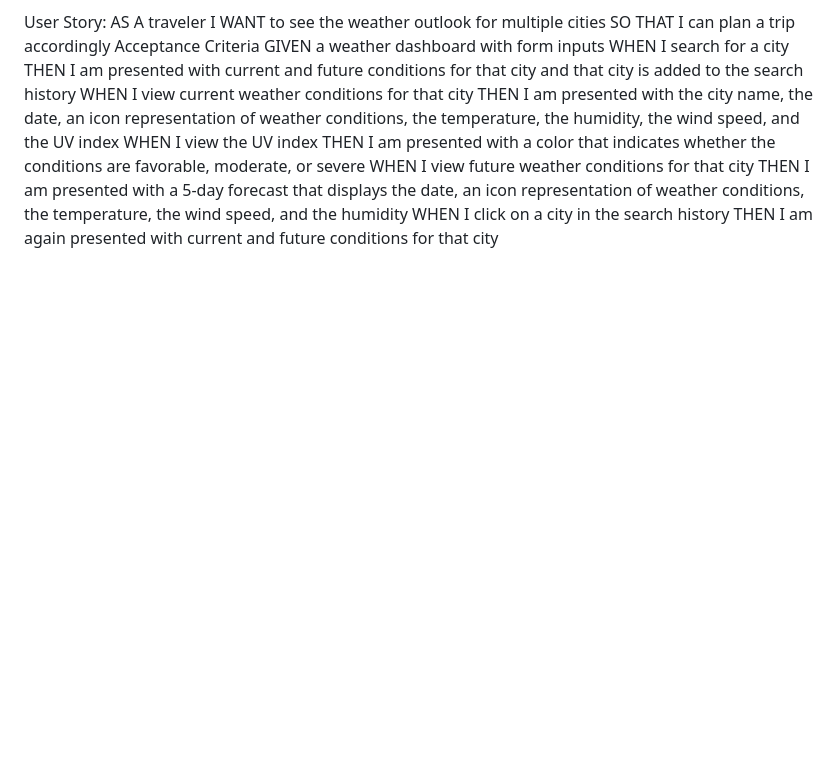
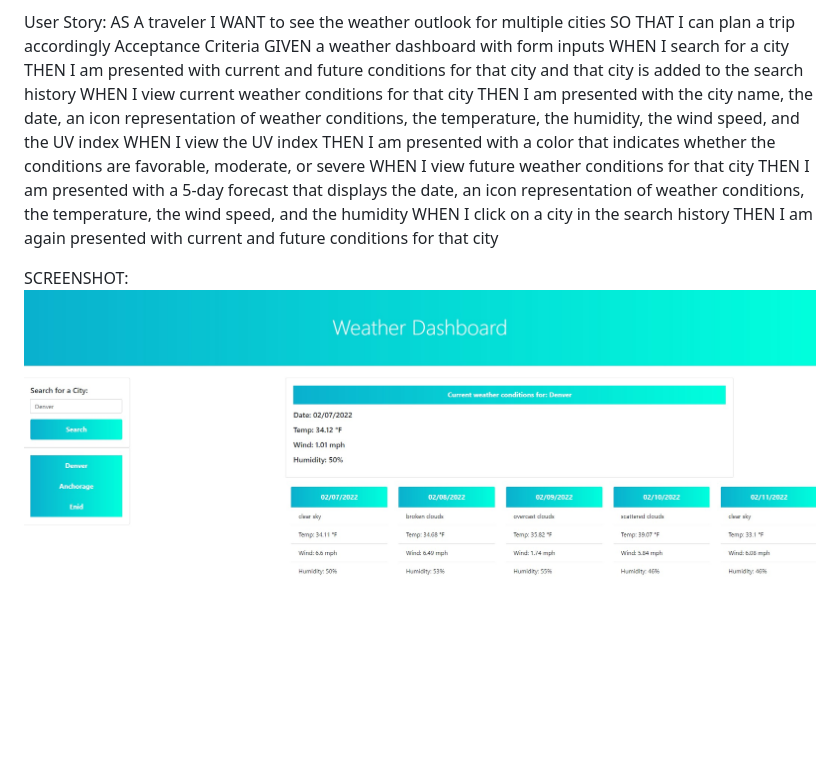
Before and after one commit to lindseychoi/weather-tracker, a Markdown page: README.md, the part around the change. GitHub-like rendering; pictures changed too: weather_tracker_screenshot.jpg (added); blank space fills up the shorter version.

Commit message:
added the screenshot to the README

```diff
--- a/README.md
+++ b/README.md
@@ -24,3 +24,6 @@ WHEN I view future weather conditions for that city
 THEN I am presented with a 5-day forecast that displays the date, an icon representation of weather conditions, the temperature, the wind speed, and the humidity
 WHEN I click on a city in the search history
 THEN I am again presented with current and future conditions for that city
+
+SCREENSHOT:
+![screenshot](weather_tracker_screenshot.jpg)
```
